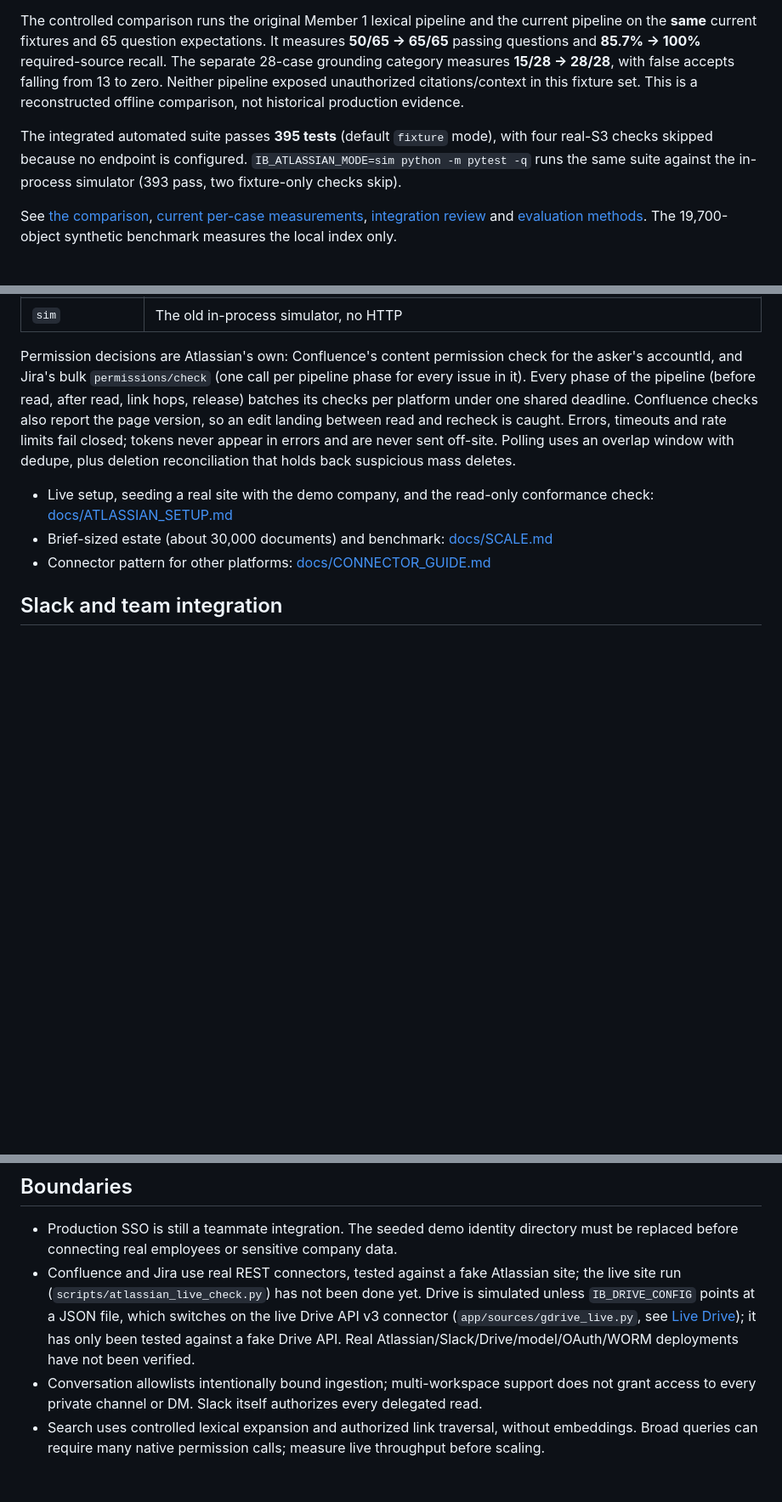
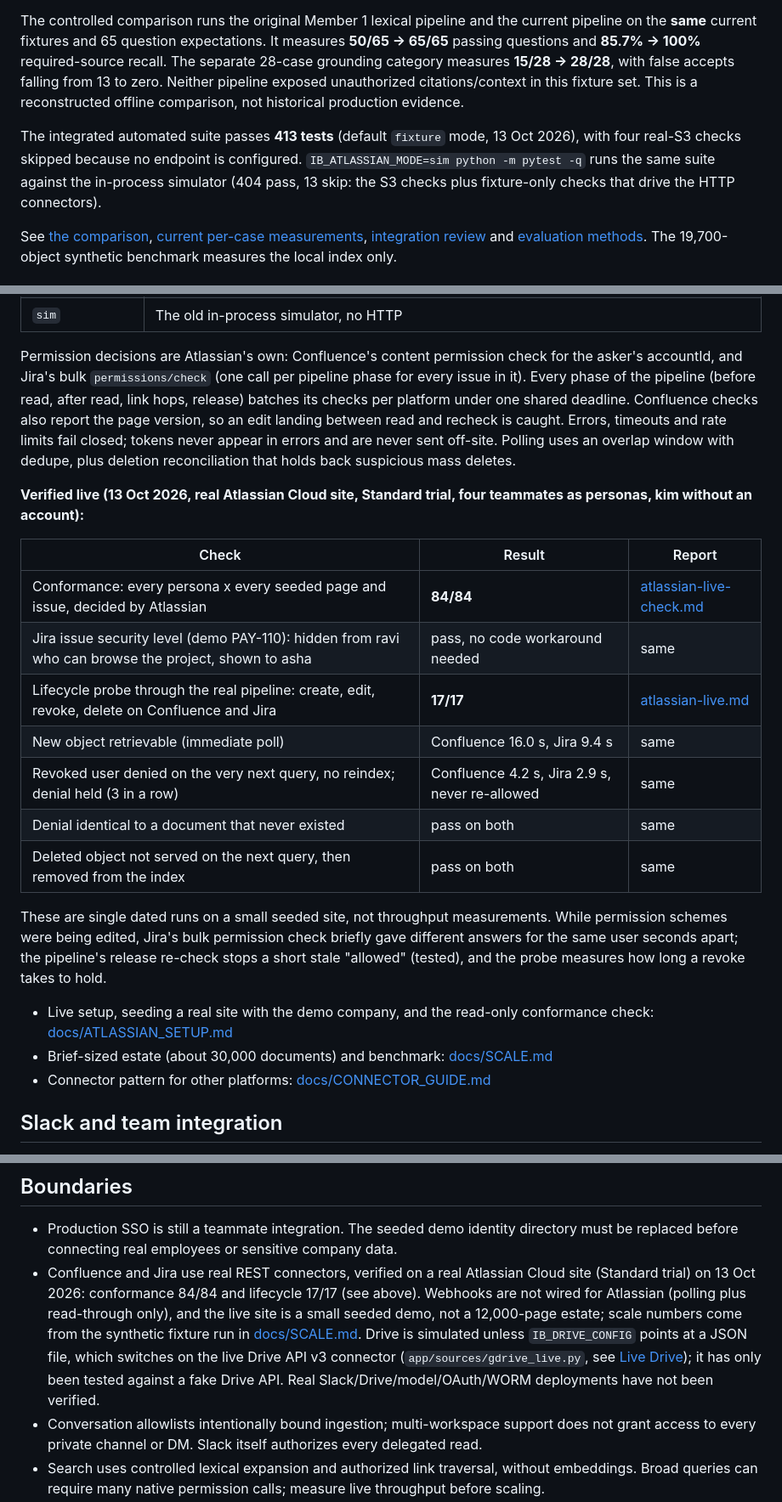
Before and after one commit to Mqhnish/YieldGPT, a Markdown page: internal-brain/README.md, 3 parts joined by grey strips. Shown at 85% size. GitHub-like rendering; blank space fills up the shorter version.

```diff
--- a/internal-brain/README.md
+++ b/internal-brain/README.md
@@ -45,7 +45,7 @@ python scripts/judging_demo.py --markdown docs/WORKED_EXAMPLES.md --json evaluat
 
 The controlled comparison runs the original Member 1 lexical pipeline and the current pipeline on the **same** current fixtures and 65 question expectations. It measures **50/65 → 65/65** passing questions and **85.7% → 100%** required-source recall. The separate 28-case grounding category measures **15/28 → 28/28**, with false accepts falling from 13 to zero. Neither pipeline exposed unauthorized citations/context in this fixture set. This is a reconstructed offline comparison, not historical production evidence.
 
-The integrated automated suite passes **395 tests** (default `fixture` mode), with four real-S3 checks skipped because no endpoint is configured. `IB_ATLASSIAN_MODE=sim python -m pytest -q` runs the same suite against the in-process simulator (393 pass, two fixture-only checks skip).
+The integrated automated suite passes **413 tests** (default `fixture` mode, 13 Oct 2026), with four real-S3 checks skipped because no endpoint is configured. `IB_ATLASSIAN_MODE=sim python -m pytest -q` runs the same suite against the in-process simulator (404 pass, 13 skip: the S3 checks plus fixture-only checks that drive the HTTP connectors).
 
 See [the comparison](evaluation/reports/comparison.md), [current per-case measurements](evaluation/reports/current.json), [integration review](docs/INTEGRATION_REVIEW.md) and [evaluation methods](docs/EVALUATION.md). The 19,700-object synthetic benchmark measures the local index only.
 
@@ -73,6 +73,20 @@ Confluence and Jira run through **real REST connectors** (`app/sources/confluenc
 
 Permission decisions are Atlassian's own: Confluence's content permission check for the asker's accountId, and Jira's bulk `permissions/check` (one call per pipeline phase for every issue in it). Every phase of the pipeline (before read, after read, link hops, release) batches its checks per platform under one shared deadline. Confluence checks also report the page version, so an edit landing between read and recheck is caught. Errors, timeouts and rate limits fail closed; tokens never appear in errors and are never sent off-site. Polling uses an overlap window with dedupe, plus deletion reconciliation that holds back suspicious mass deletes.
 
+**Verified live (13 Oct 2026, real Atlassian Cloud site, Standard trial, four teammates as personas, kim without an account):**
+
+| Check | Result | Report |
+|---|---|---|
+| Conformance: every persona x every seeded page and issue, decided by Atlassian | **84/84** | [atlassian-live-check.md](evaluation/reports/atlassian-live-check.md) |
+| Jira issue security level (demo PAY-110): hidden from ravi who can browse the project, shown to asha | pass, no code workaround needed | same |
+| Lifecycle probe through the real pipeline: create, edit, revoke, delete on Confluence and Jira | **17/17** | [atlassian-live.md](evaluation/reports/atlassian-live.md) |
+| New object retrievable (immediate poll) | Confluence 16.0 s, Jira 9.4 s | same |
+| Revoked user denied on the very next query, no reindex; denial held (3 in a row) | Confluence 4.2 s, Jira 2.9 s, never re-allowed | same |
+| Denial identical to a document that never existed | pass on both | same |
+| Deleted object not served on the next query, then removed from the index | pass on both | same |
+
+These are single dated runs on a small seeded site, not throughput measurements. While permission schemes were being edited, Jira's bulk permission check briefly gave different answers for the same user seconds apart; the pipeline's release re-check stops a short stale "allowed" (tested), and the probe measures how long a revoke takes to hold.
+
 - Live setup, seeding a real site with the demo company, and the read-only conformance check: [docs/ATLASSIAN_SETUP.md](docs/ATLASSIAN_SETUP.md)
 - Brief-sized estate (about 30,000 documents) and benchmark: [docs/SCALE.md](docs/SCALE.md)
 - Connector pattern for other platforms: [docs/CONNECTOR_GUIDE.md](docs/CONNECTOR_GUIDE.md)
@@ -86,7 +100,7 @@ Member 3’s independent S3 Object Lock checkpoint implementation is included. D
 ## Boundaries
 
 - Production SSO is still a teammate integration. The seeded demo identity directory must be replaced before connecting real employees or sensitive company data.
-- Confluence and Jira use real REST connectors, tested against a fake Atlassian site; the live site run (`scripts/atlassian_live_check.py`) has not been done yet. Drive is simulated unless `IB_DRIVE_CONFIG` points at a JSON file, which switches on the live Drive API v3 connector (`app/sources/gdrive_live.py`, see [Live Drive](docs/MEMBER3.md#live-drive)); it has only been tested against a fake Drive API. Real Atlassian/Slack/Drive/model/OAuth/WORM deployments have not been verified.
+- Confluence and Jira use real REST connectors, verified on a real Atlassian Cloud site (Standard trial) on 13 Oct 2026: conformance 84/84 and lifecycle 17/17 (see above). Webhooks are not wired for Atlassian (polling plus read-through only), and the live site is a small seeded demo, not a 12,000-page estate; scale numbers come from the synthetic fixture run in [docs/SCALE.md](docs/SCALE.md). Drive is simulated unless `IB_DRIVE_CONFIG` points at a JSON file, which switches on the live Drive API v3 connector (`app/sources/gdrive_live.py`, see [Live Drive](docs/MEMBER3.md#live-drive)); it has only been tested against a fake Drive API. Real Slack/Drive/model/OAuth/WORM deployments have not been verified.
 - Conversation allowlists intentionally bound ingestion; multi-workspace support does not grant access to every private channel or DM. Slack itself authorizes every delegated read.
 - Search uses controlled lexical expansion and authorized link traversal, without embeddings. Broad queries can require many native permission calls; measure live throughput before scaling.
 - Grounding proves exact passage support, not source truth, complete answers, semantic entailment or perfect contradiction handling. Source dates remain visible.
```
Also changed, not shown: SUBMISSION_SUCCESS_METRICS.md (+3 -3 lines), internal-brain/docs/ATLASSIAN_SETUP.md (+52 -8 lines).
